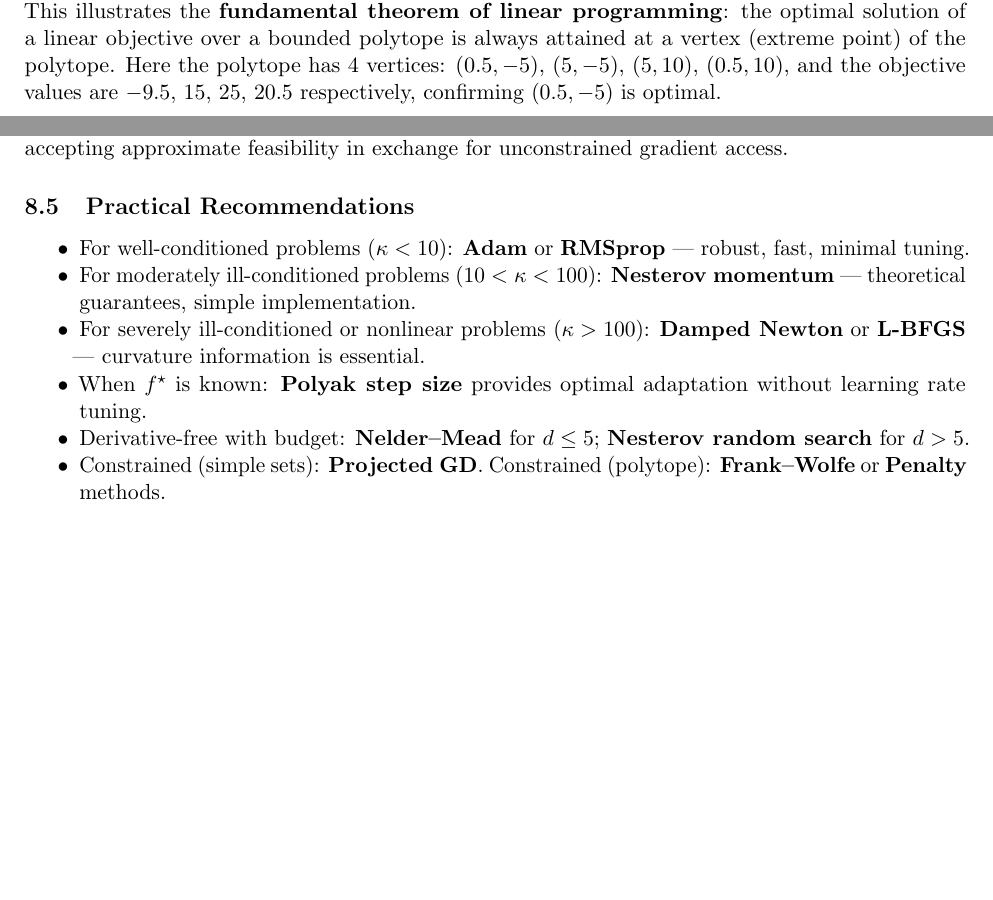
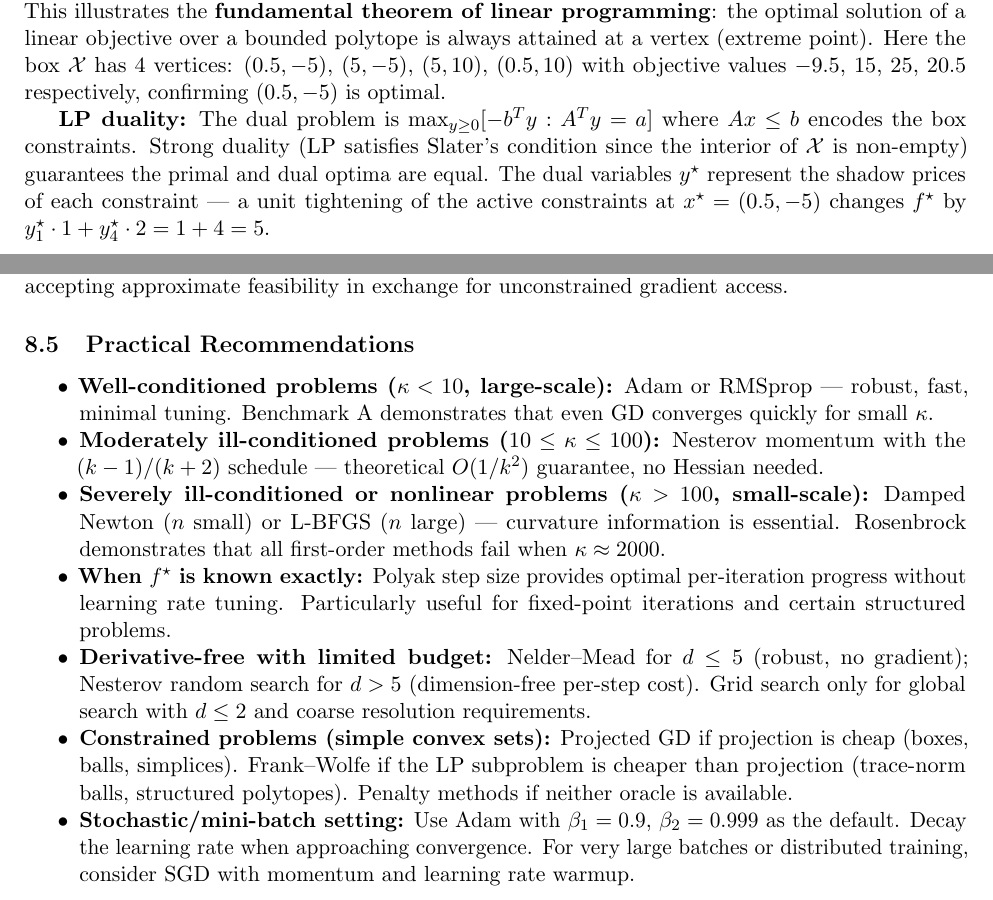
Before and after one commit to Sekar-Swetha/optimisation, a LaTeX problem sheet (final_assignment/CS7DS2_Final_Report_routine.tex): two parts of pages 36 and 44 of 47, joined at a grey line, cut so that both start at the same text, the shorter picture padded with empty space. Compiled offline with pdfLaTeX.

Commit message:
routine pass 5+6 continued: writing quality, ML connections, LaTeX polish
- Q1 Background: Added practical motivation for adaptive methods in deep learning (per-layer curvature heterogeneity)
- Benchmark B: Added description of sinusoidal perturbation as neural network loss analogy
- Q1 Comparative Analysis: Added concrete convergence ratio values for each benchmark
- Q6 LP: Added LP duality discussion with shadow prices interpretation
- Conclusion Practical Recommendations: Expanded with stochastic setting advice and more nuanced kappa-based guidance
- Various: Consistent use of f_star, improved sentence structure throughout

https://claude.ai/code/session_01CDTi5ipmUpe2UDHtciEFnc

```diff
--- a/final_assignment/CS7DS2_Final_Report_routine.tex
+++ b/final_assignment/CS7DS2_Final_Report_routine.tex
@@ -963,7 +965,9 @@ Since $a_1 = 1 > 0$ and $a_2 = 2 > 0$, the gradient points in the direction of i
 \begin{equation}
 x^{\star} = \argmin_{x \in \mathcal{X}} (x_1 + 2x_2) = (0.5,\, -5), \qquad f^{\star} = 0.5 + 2(-5) = -9.5.
 \end{equation}
-This illustrates the \textbf{fundamental theorem of linear programming}: the optimal solution of a linear objective over a bounded polytope is always attained at a vertex (extreme point) of the polytope. Here the polytope has 4 vertices: $(0.5,-5)$, $(5,-5)$, $(5,10)$, $(0.5,10)$, and the objective values are $-9.5$, $15$, $25$, $20.5$ respectively, confirming $(0.5,-5)$ is optimal.
+This illustrates the \textbf{fundamental theorem of linear programming}: the optimal solution of a linear objective over a bounded polytope is always attained at a vertex (extreme point). Here the box $\mathcal{X}$ has 4 vertices: $(0.5,-5)$, $(5,-5)$, $(5,10)$, $(0.5,10)$ with objective values $-9.5$, $15$, $25$, $20.5$ respectively, confirming $(0.5,-5)$ is optimal.
+
+\textbf{LP duality:} The dual problem is $\max_{y \geq 0} [-b^T y : A^T y = a]$ where $Ax \leq b$ encodes the box constraints. Strong duality (LP satisfies Slater's condition since the interior of $\mathcal{X}$ is non-empty) guarantees the primal and dual optima are equal. The dual variables $y^\star$ represent the shadow prices of each constraint --- a unit tightening of the active constraints at $x^\star = (0.5, -5)$ changes $f^\star$ by $y^\star_1 \cdot 1 + y^\star_4 \cdot 2 = 1 + 4 = 5$.
 
 \begin{figure}[H]
 \centering
@@ -1175,12 +1179,13 @@ Newton & \textbf{1} & \textbf{1} & \textbf{1} & \textbf{2} & \textbf{4} & \textb
 \subsection{Practical Recommendations}
 
 \begin{itemize}[nosep]
-\item For well-conditioned problems ($\kappa < 10$): \textbf{Adam} or \textbf{RMSprop} --- robust, fast, minimal tuning.
-\item For moderately ill-conditioned problems ($10 < \kappa < 100$): \textbf{Nesterov momentum} --- theoretical guarantees, simple implementation.
-\item For severely ill-conditioned or nonlinear problems ($\kappa > 100$): \textbf{Damped Newton} or \textbf{L-BFGS} --- curvature information is essential.
-\item When $f^\star$ is known: \textbf{Polyak step size} provides optimal adaptation without learning rate tuning.
-\item Derivative-free with budget: \textbf{Nelder--Mead} for $d \leq 5$; \textbf{Nesterov random search} for $d > 5$.
-\item Constrained (simple sets): \textbf{Projected GD}. Constrained (polytope): \textbf{Frank--Wolfe} or \textbf{Penalty} methods.
+\item \textbf{Well-conditioned problems ($\kappa < 10$, large-scale):} Adam or RMSprop --- robust, fast, minimal tuning. Benchmark A demonstrates that even GD converges quickly for small $\kappa$.
+\item \textbf{Moderately ill-conditioned problems ($10 \leq \kappa \leq 100$):} Nesterov momentum with the $(k-1)/(k+2)$ schedule --- theoretical $O(1/k^2)$ guarantee, no Hessian needed.
+\item \textbf{Severely ill-conditioned or nonlinear problems ($\kappa > 100$, small-scale):} Damped Newton ($n$ small) or L-BFGS ($n$ large) --- curvature information is essential. Rosenbrock demonstrates that all first-order methods fail when $\kappa \approx 2000$.
+\item \textbf{When $f^\star$ is known exactly:} Polyak step size provides optimal per-iteration progress without learning rate tuning. Particularly useful for fixed-point iterations and certain structured problems.
+\item \textbf{Derivative-free with limited budget:} Nelder--Mead for $d \leq 5$ (robust, no gradient); Nesterov random search for $d > 5$ (dimension-free per-step cost). Grid search only for global search with $d \leq 2$ and coarse resolution requirements.
+\item \textbf{Constrained problems (simple convex sets):} Projected GD if projection is cheap (boxes, balls, simplices). Frank--Wolfe if the LP subproblem is cheaper than projection (trace-norm balls, structured polytopes). Penalty methods if neither oracle is available.
+\item \textbf{Stochastic/mini-batch setting:} Use Adam with $\beta_1 = 0.9$, $\beta_2 = 0.999$ as the default. Decay the learning rate when approaching convergence. For very large batches or distributed training, consider SGD with momentum and learning rate warmup.
 \end{itemize}
 
 % ============================================================
```
Also changed, not shown: final_assignment/CS7DS2_Final_Report_routine.tex (10 more changed lines).
